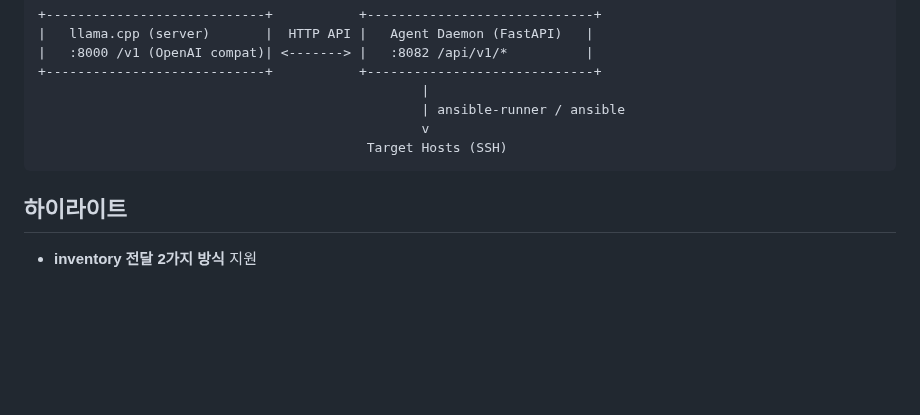
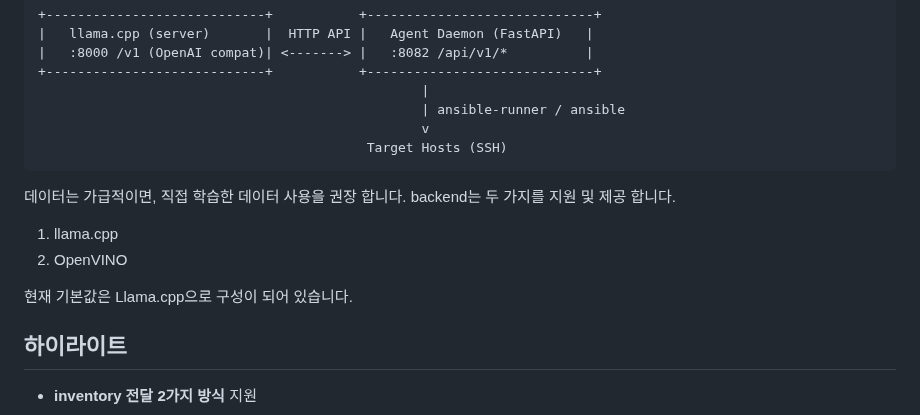
Before and after one commit to ProjectKIKI/KIKI-AI-Infra-Agent, a Markdown page: README.md, the part around one of its changes. Drawn GitHub-style; blank space fills up the shorter version.

Commit message:
내용 업데이트
냉무

````diff
--- a/README.md
+++ b/README.md
@@ -14,6 +14,13 @@
                                           Target Hosts (SSH)
 ```
 
+데이터는 가급적이면, 직접 학습한 데이터 사용을 권장 합니다. backend는 두 가지를 지원 및 제공 합니다.
+
+1. llama.cpp
+2. OpenVINO
+
+현재 기본값은 Llama.cpp으로 구성이 되어 있습니다.
+
 ## 하이라이트
 - **inventory 전달 2가지 방식** 지원
   - `--inventory /path/hosts.ini` : 컨테이너에서 보이는 경로를 직접 사용(마운트 필요)
````
Also changed, not shown: other parts of README.md (+1 -1 lines).
